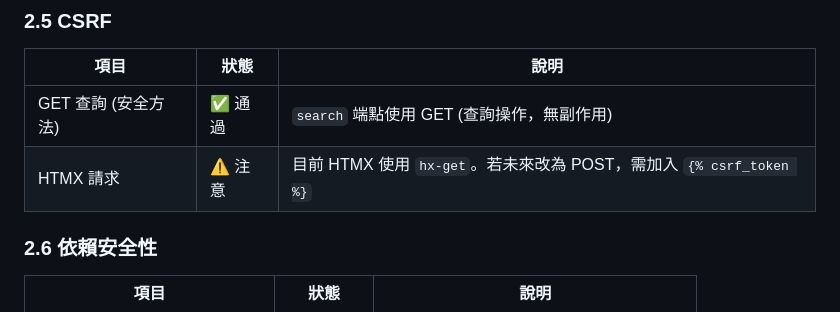
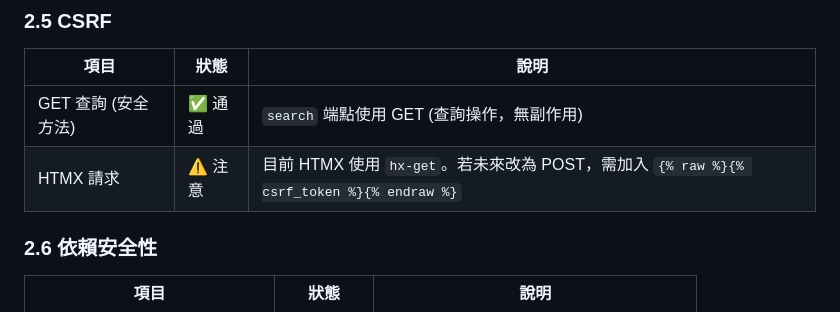
Before and after one commit to lucashsu95/dpp, a Markdown page: docs/SECURITY_SCAN.md, the part around the change. GitHub-like rendering.

```diff
--- a/docs/SECURITY_SCAN.md
+++ b/docs/SECURITY_SCAN.md
@@ -55,7 +55,7 @@
 | 項目 | 狀態 | 說明 |
 |---|---|---|
 | GET 查詢 (安全方法) | ✅ 通過 | `search` 端點使用 GET (查詢操作，無副作用) |
-| HTMX 請求 | ⚠️ 注意 | 目前 HTMX 使用 `hx-get`。若未來改為 POST，需加入 `{% csrf_token %}` |
+| HTMX 請求 | ⚠️ 注意 | 目前 HTMX 使用 `hx-get`。若未來改為 POST，需加入 `{% raw %}{% csrf_token %}{% endraw %}` |
 
 ### 2.6 依賴安全性
 
```
Also changed, not shown: docs/due-diligence/04-security-scan.md (+1 -1 lines).
